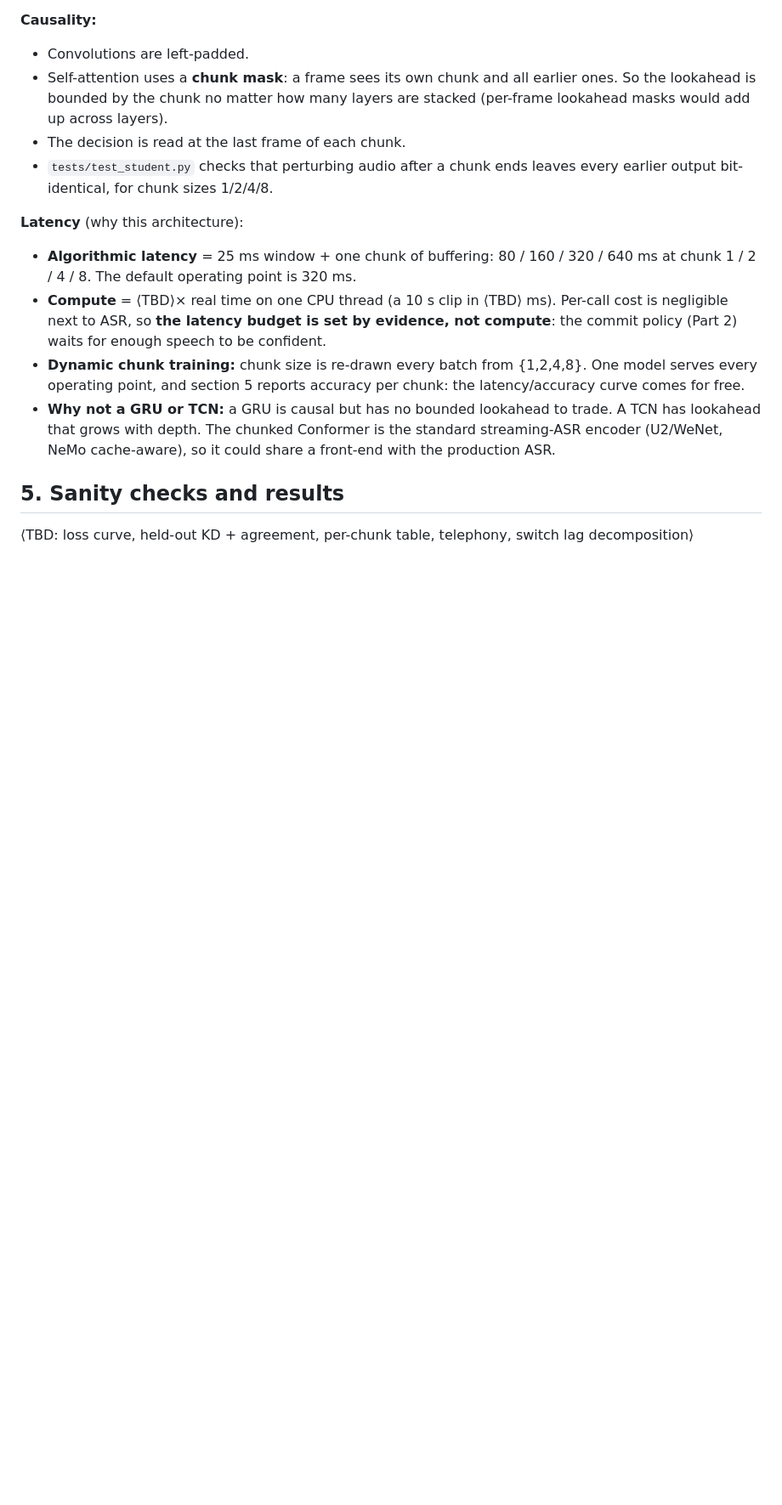
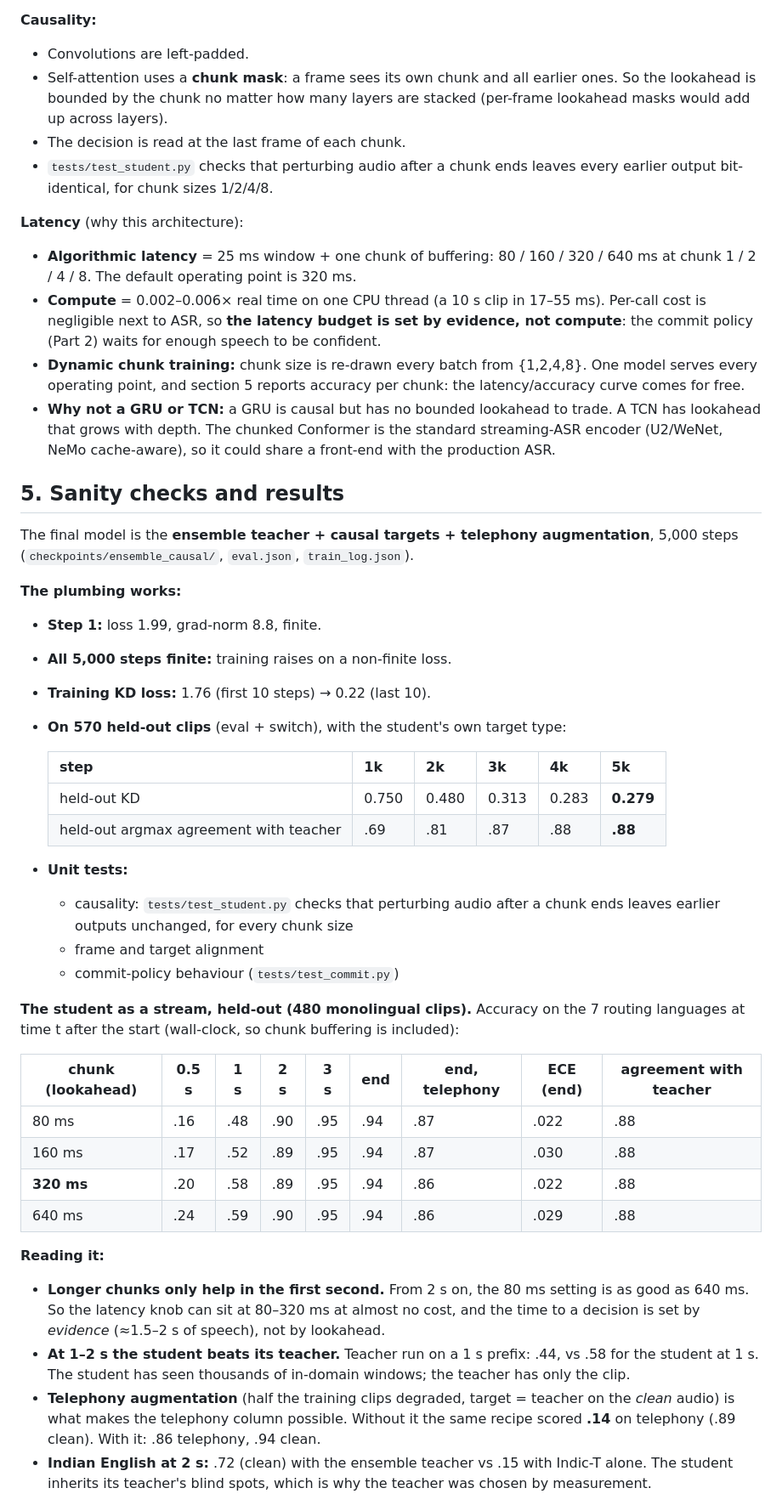
Before and after one commit to sneh2909/streaming-lid-distillation, a Markdown page: README.md, the part around one of its changes. Shown at 85% size. Rendered like a GitHub page; blank space fills up the shorter version.

```diff
--- a/README.md
+++ b/README.md
@@ -122,10 +126,42 @@ The loss left over at that optimum is E[ KL(q_t ‖ E[q_t | x[0:e(t)]]) ]. This
 
 **Latency** (why this architecture):
 - **Algorithmic latency** = 25 ms window + one chunk of buffering: 80 / 160 / 320 / 640 ms at chunk 1 / 2 / 4 / 8. The default operating point is 320 ms.
-- **Compute** = ⟨TBD⟩× real time on one CPU thread (a 10 s clip in ⟨TBD⟩ ms). Per-call cost is negligible next to ASR, so **the latency budget is set by evidence, not compute**: the commit policy (Part 2) waits for enough speech to be confident.
+- **Compute** = 0.002–0.006× real time on one CPU thread (a 10 s clip in 17–55 ms). Per-call cost is negligible next to ASR, so **the latency budget is set by evidence, not compute**: the commit policy (Part 2) waits for enough speech to be confident.
 - **Dynamic chunk training:** chunk size is re-drawn every batch from {1,2,4,8}. One model serves every operating point, and section 5 reports accuracy per chunk: the latency/accuracy curve comes for free.
 - **Why not a GRU or TCN:** a GRU is causal but has no bounded lookahead to trade. A TCN has lookahead that grows with depth. The chunked Conformer is the standard streaming-ASR encoder (U2/WeNet, NeMo cache-aware), so it could share a front-end with the production ASR.
 
 ## 5. Sanity checks and results
 
-⟨TBD: loss curve, held-out KD + agreement, per-chunk table, telephony, switch lag decomposition⟩
+The final model is the **ensemble teacher + causal targets + telephony augmentation**, 5,000 steps (`checkpoints/ensemble_causal/`, `eval.json`, `train_log.json`).
+
+**The plumbing works:**
+- **Step 1:** loss 1.99, grad-norm 8.8, finite.
+- **All 5,000 steps finite:** training raises on a non-finite loss.
+- **Training KD loss:** 1.76 (first 10 steps) → 0.22 (last 10).
+- **On 570 held-out clips** (eval + switch), with the student's own target type:
+
+  | step | 1k | 2k | 3k | 4k | 5k |
+  |---|---|---|---|---|---|
+  | held-out KD | 0.750 | 0.480 | 0.313 | 0.283 | **0.279** |
+  | held-out argmax agreement with teacher | .69 | .81 | .87 | .88 | **.88** |
+
+- **Unit tests:**
+  - causality: `tests/test_student.py` checks that perturbing audio after a chunk ends leaves earlier outputs unchanged, for every chunk size
+  - frame and target alignment
+  - commit-policy behaviour (`tests/test_commit.py`)
+
+**The student as a stream, held-out (480 monolingual clips).** Accuracy on the 7 routing languages at time t after the start (wall-clock, so chunk buffering is included):
+
+| chunk (lookahead) | 0.5 s | 1 s | 2 s | 3 s | end | end, telephony | ECE (end) | agreement with teacher |
+|---|---|---|---|---|---|---|---|---|
+| 80 ms | .16 | .48 | .90 | .95 | .94 | .87 | .022 | .88 |
+| 160 ms | .17 | .52 | .89 | .95 | .94 | .87 | .030 | .88 |
+| **320 ms** | .20 | .58 | .89 | .95 | .94 | .86 | .022 | .88 |
+| 640 ms | .24 | .59 | .90 | .95 | .94 | .86 | .029 | .88 |
+
+**Reading it:**
+- **Longer chunks only help in the first second.** From 2 s on, the 80 ms setting is as good as 640 ms. So the latency knob can sit at 80–320 ms at almost no cost, and the time to a decision is set by *evidence* (≈1.5–2 s of speech), not by lookahead.
+- **At 1–2 s the student beats its teacher.** Teacher run on a 1 s prefix: .44, vs .58 for the student at 1 s. The student has seen thousands of in-domain windows; the teacher has only the clip.
+- **Telephony augmentation** (half the training clips degraded, target = teacher on the *clean* audio) is what makes the telephony column possible. Without it the same recipe scored **.14** on telephony (.89 clean). With it: .86 telephony, .94 clean.
+- **Indian English at 2 s:** .72 (clean) with the ensemble teacher vs .15 with Indic-T alone. The student inherits its teacher's blind spots, which is why the teacher was chosen by measurement.
+
```
Also changed, not shown: other parts of README.md (+22 -3 lines), DESIGN.md (+27 -2 lines), results/figures/commit_tradeoff.png (added), results/figures/heldout_kd.png (added), results/figures/switch_trace.png (added), 14 other files.
